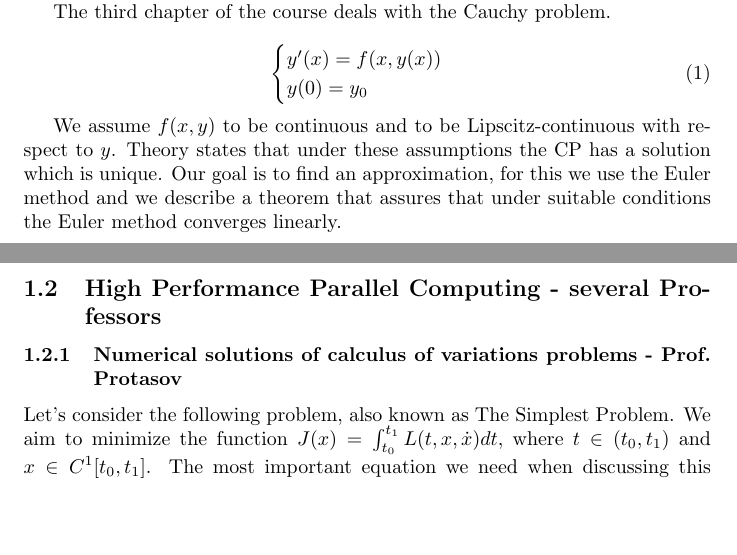
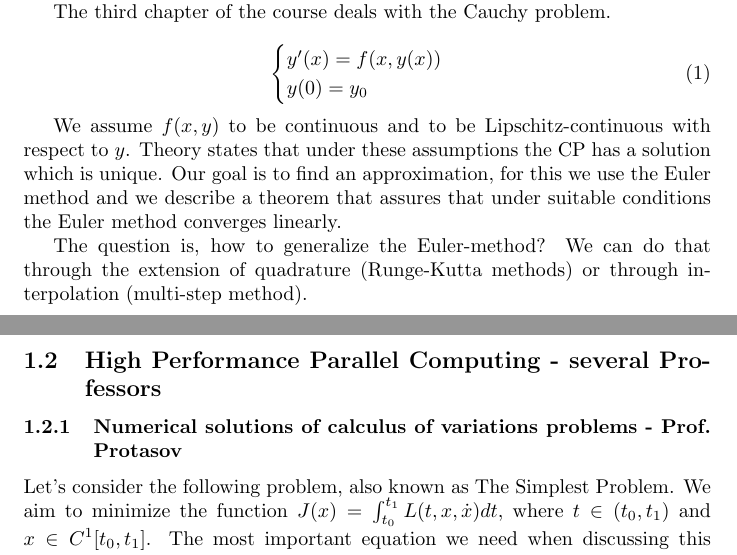
Before and after one commit to msjuhasznora/mathsgitrepo, a LaTeX paper (activities.tex): two parts of pages 4 and 5 of 13, joined at a grey line, cut so that both start at the same text, the shorter picture padded with empty space. Compiled offline with pdfLaTeX.

Commit message:
RK and multistep init

```diff
--- a/activities.tex
+++ b/activities.tex
@@ -61,7 +61,9 @@ The third chapter of the course deals with the Cauchy problem.
    \end{cases}
 \end{equation}
 
-We assume $f(x,y)$ to be continuous and to be Lipscitz-continuous with respect to $y$. Theory states that under these assumptions the CP has a solution which is unique. Our goal is to find an approximation, for this we use the Euler method and we describe a theorem that assures that under suitable conditions the Euler method converges linearly.
+We assume $f(x,y)$ to be continuous and to be Lipschitz-continuous with respect to $y$. Theory states that under these assumptions the CP has a solution which is unique. Our goal is to find an approximation, for this we use the Euler method and we describe a theorem that assures that under suitable conditions the Euler method converges linearly.
+
+The question is, how to generalize the Euler-method? We can do that through the extension of quadrature (Runge-Kutta methods) or through interpolation (multi-step method).
 
 \subsection{High Performance Parallel Computing - several Professors}
 
```
Also changed, not shown: activities.pdf.
